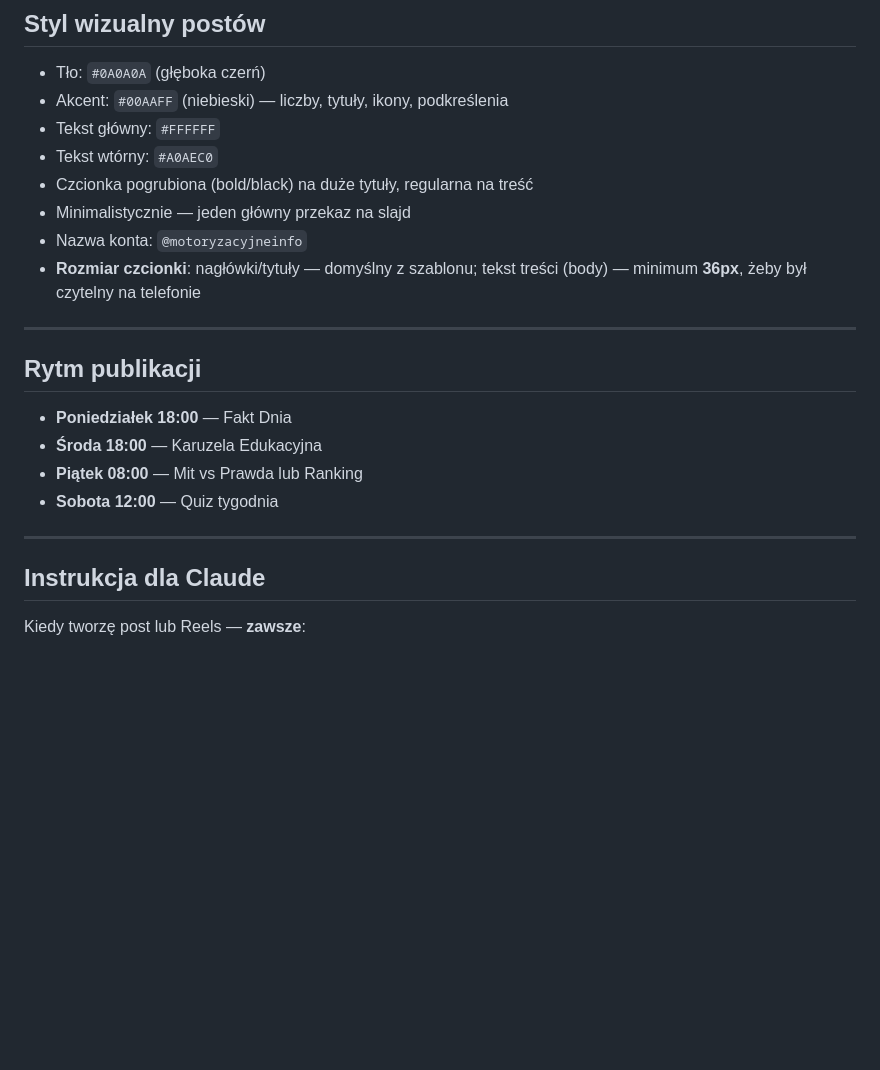
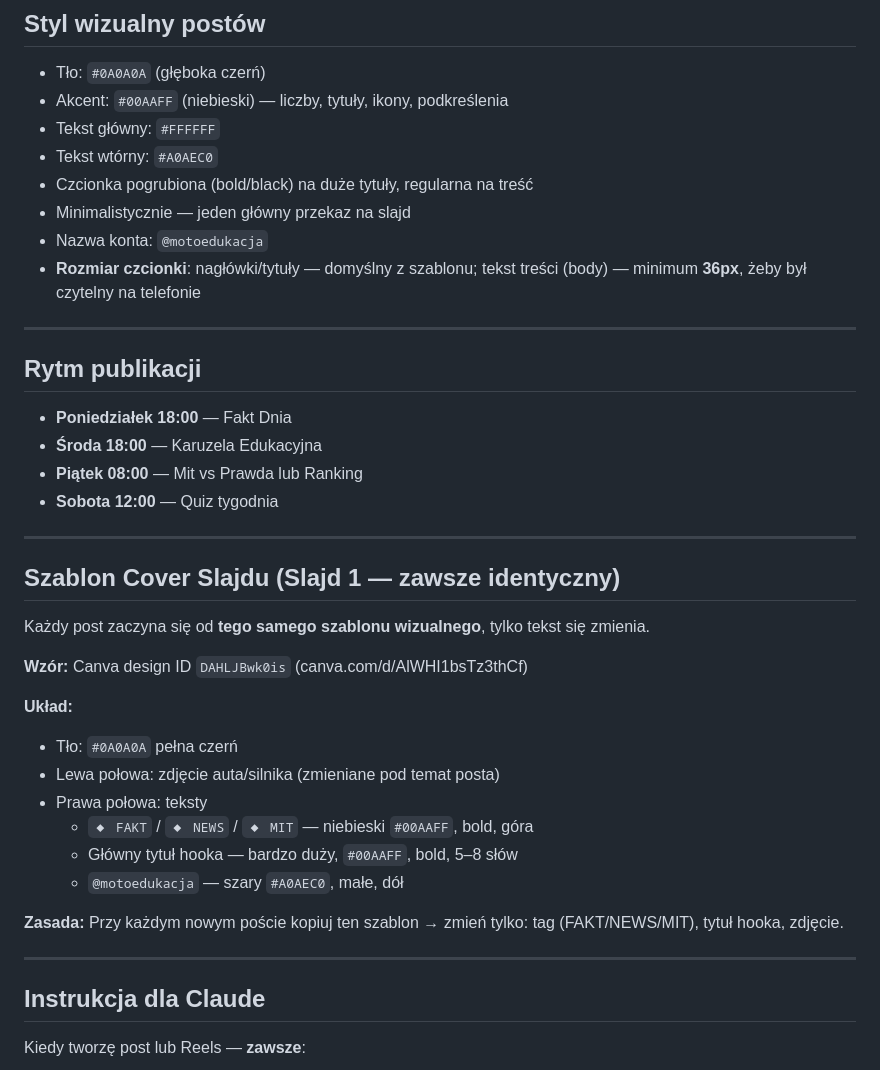
Before and after one commit to fordfiesta2014/kupauto, a Markdown page: CLAUDE.md, the part around the change. GitHub-like rendering; blank space fills up the shorter version.

Commit message:
Update account name to @motoedukacja, add cover slide template rule
Saves the standardized cover slide template (Canva DAHLJBwk0is) as the
required first slide for all Instagram posts going forward.

https://claude.ai/code/session_01JzhWbadFA74NH5chxLYHRL

```diff
--- a/CLAUDE.md
+++ b/CLAUDE.md
@@ -63,7 +63,7 @@ Pełna strategia: `instagram-strategy.html`
 - Tekst wtórny: `#A0AEC0`
 - Czcionka pogrubiona (bold/black) na duże tytuły, regularna na treść
 - Minimalistycznie — jeden główny przekaz na slajd
-- Nazwa konta: `@motoryzacyjneinfo`
+- Nazwa konta: `@motoedukacja`
 - **Rozmiar czcionki**: nagłówki/tytuły — domyślny z szablonu; tekst treści (body) — minimum **36px**, żeby był czytelny na telefonie
 
 ---
@@ -76,6 +76,23 @@ Pełna strategia: `instagram-strategy.html`
 
 ---
 
+## Szablon Cover Slajdu (Slajd 1 — zawsze identyczny)
+Każdy post zaczyna się od **tego samego szablonu wizualnego**, tylko tekst się zmienia.
+
+**Wzór:** Canva design ID `DAHLJBwk0is` (canva.com/d/AlWHI1bsTz3thCf)
+
+**Układ:**
+- Tło: `#0A0A0A` pełna czerń
+- Lewa połowa: zdjęcie auta/silnika (zmieniane pod temat posta)
+- Prawa połowa: teksty
+  - `◆ FAKT` / `◆ NEWS` / `◆ MIT` — niebieski `#00AAFF`, bold, góra
+  - Główny tytuł hooka — bardzo duży, `#00AAFF`, bold, 5–8 słów
+  - `@motoedukacja` — szary `#A0AEC0`, małe, dół
+
+**Zasada:** Przy każdym nowym poście kopiuj ten szablon → zmień tylko: tag (FAKT/NEWS/MIT), tytuł hooka, zdjęcie.
+
+---
+
 ## Instrukcja dla Claude
 Kiedy tworzę post lub Reels — **zawsze**:
 1. Podaj gotowy tekst każdego slajdu z osobna (Slajd 1, Slajd 2…)
```
